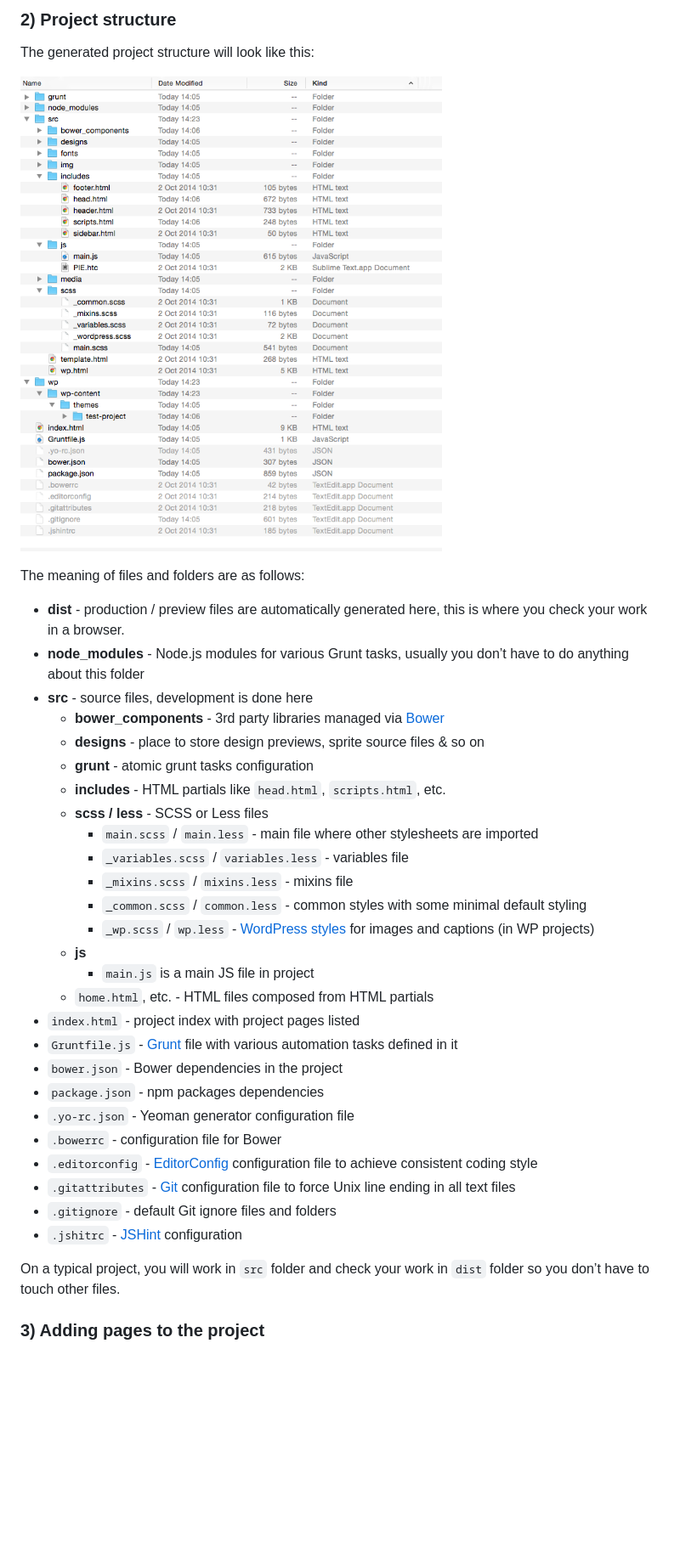
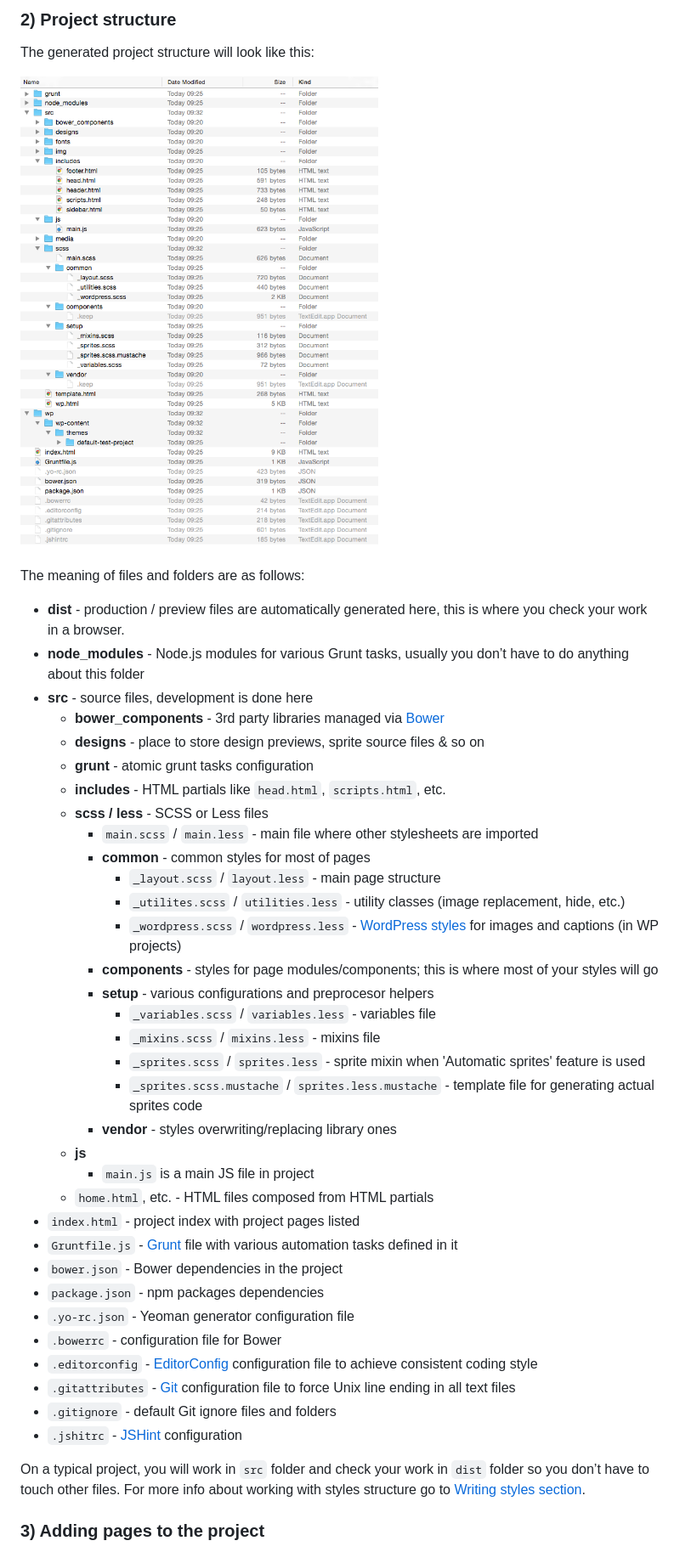
Before and after one commit to xfiveco/generator-xh, a Markdown page: README.md, the part around the change printed below. Shown: that part at 85% size. Rendered like a GitHub page; pictures changed too: docs/img/project-structure.png; blank space fills up the shorter version.

```diff
--- a/README.md
+++ b/README.md
@@ -171,13 +172,20 @@ The meaning of files and folders are as follows:
    - **grunt** - atomic grunt tasks configuration
    - **includes** - HTML partials like `head.html`, `scripts.html`, etc.
    - **scss / less** - SCSS or Less files
-      - `main.scss` / `main.less` - main file where other stylesheets are imported
-      - `_variables.scss` / `variables.less` - variables file
-      - `_mixins.scss` / `mixins.less` - mixins file
-      - `_common.scss` / `common.less` - common styles with some minimal default styling
-      - `_wp.scss` / `wp.less` -  [WordPress styles](http://codex.wordpress.org/CSS) for images and captions (in WP projects)
+     - `main.scss` / `main.less` - main file where other stylesheets are imported
+     - **common** - common styles for most of pages
+       - `_layout.scss` / `layout.less` - main page structure
+       - `_utilites.scss` / `utilities.less` - utility classes (image replacement, hide, etc.)
+       - `_wordpress.scss` / `wordpress.less` -  [WordPress styles](http://codex.wordpress.org/CSS) for images and captions (in WP projects)
+     - **components** - styles for page modules/components; this is where most of your styles will go
+     - **setup** - various configurations and preprocesor helpers
+       - `_variables.scss` / `variables.less` - variables file
+       - `_mixins.scss` / `mixins.less` - mixins file
+       - `_sprites.scss` / `sprites.less` - sprite mixin when 'Automatic sprites' feature is used
+       - `_sprites.scss.mustache` / `sprites.less.mustache` - template file for generating actual sprites code
+     - **vendor** - styles overwriting/replacing library ones
    - **js**
-      - `main.js` is a main JS file in project
+     - `main.js` is a main JS file in project
    - `home.html`, etc. - HTML files composed from HTML partials
 - `index.html` - project index with project pages listed
 - `Gruntfile.js` - [Grunt](http://gruntjs.com/) file with various automation tasks defined in it
@@ -191,7 +199,7 @@ The meaning of files and folders are as follows:
 - `.jshitrc` - [JSHint](http://www.jshint.com/) configuration
 
 
-On a typical project, you will work in `src` folder and check your work in `dist` folder so you don’t have to touch other files.
+On a typical project, you will work in `src` folder and check your work in `dist` folder so you don’t have to touch other files. For more info about working with styles structure go to [Writing styles section](#writing-styles).
 
 ### 3) Adding pages to the project
 
```
Also changed, not shown: other parts of README.md (+23 -10 lines).
